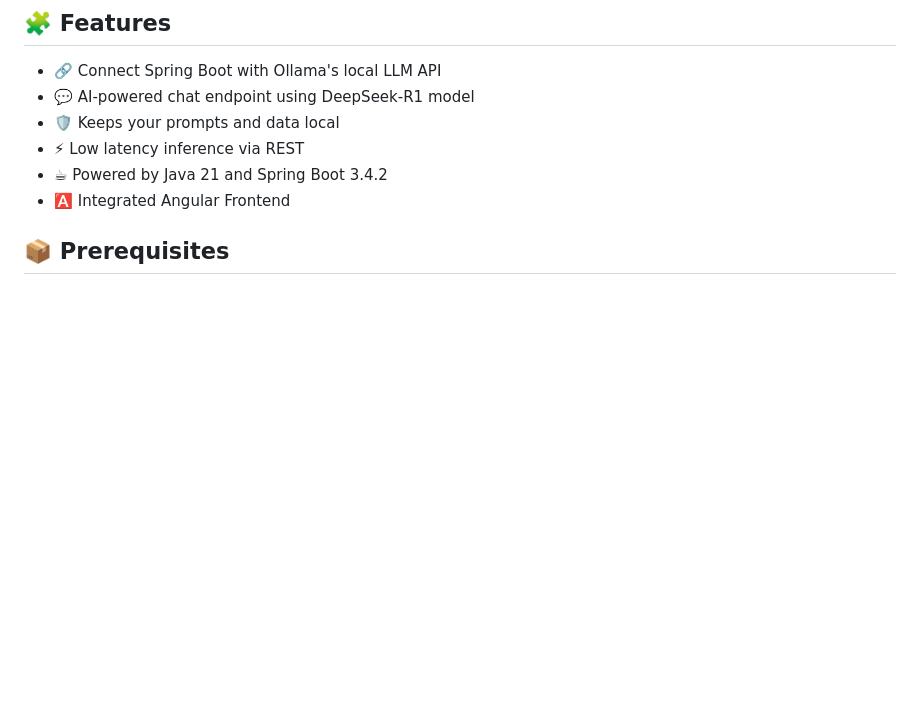
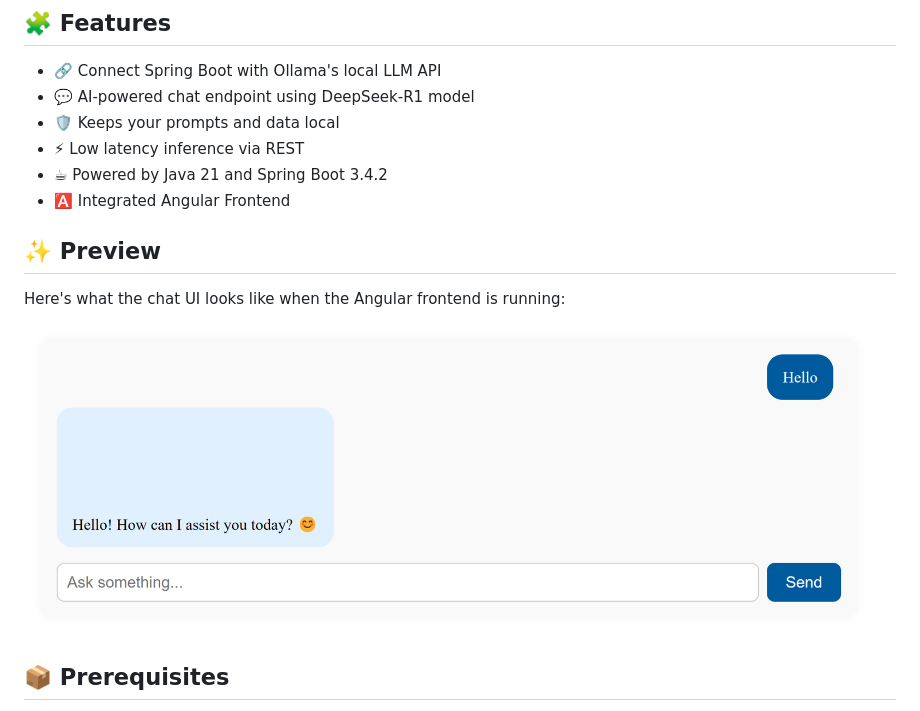
Before and after one commit to HenryXiloj/demo-ollama-deepseek-r1, a Markdown page: README.md, the part around the change. GitHub-like rendering; blank space fills up the shorter version.

```diff
--- a/README.md
+++ b/README.md
@@ -10,6 +10,12 @@ This project demonstrates how to run a local **Large Language Model (LLM)** usin
 - ⚡ Low latency inference via REST
 - ☕ Powered by Java 21 and Spring Boot 3.4.2
 - 🅰️ Integrated Angular Frontend
+
+## ✨ Preview
+
+Here's what the chat UI looks like when the Angular frontend is running:
+
+![Chat UI Screenshot](https://github.com/HenryXiloj/demo-ollama-deepseek-r1/blob/master/img1.png?raw=true)
 
 ## 📦 Prerequisites
 
```
